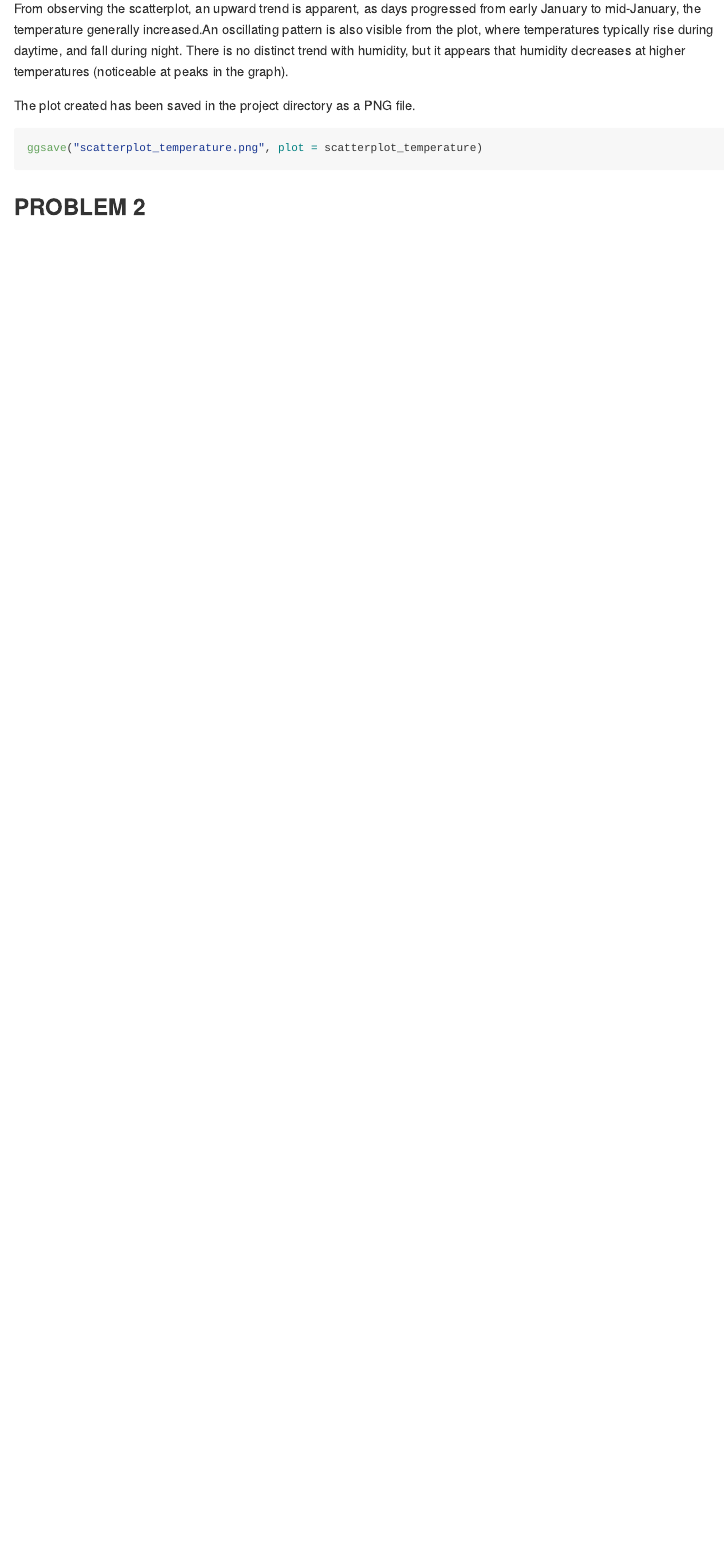
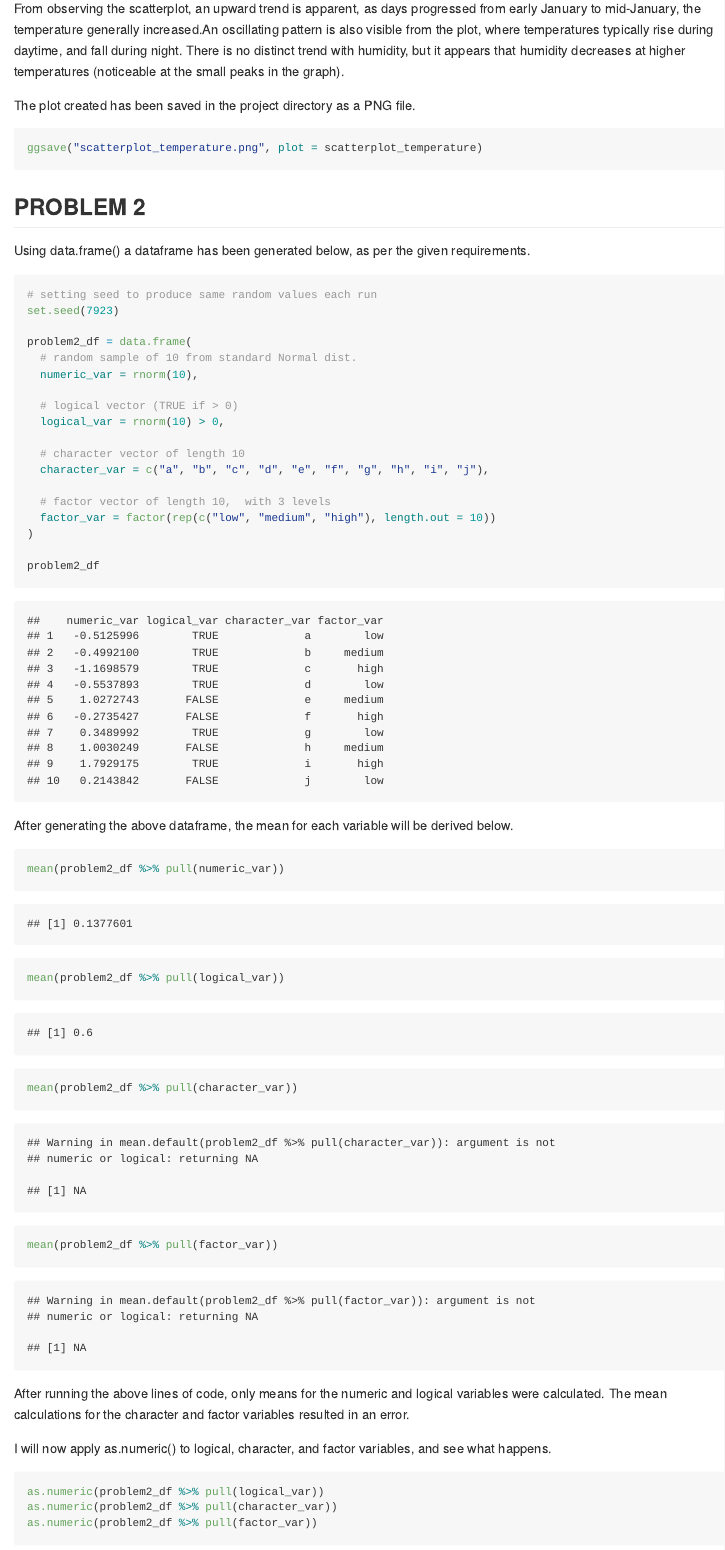
Before and after one commit to anu-cuimc/p8105_hw1_as7923, an R Markdown document (p8105_hw1_as7923.Rmd): the page in a window 1100 px wide, from 1850 px down. The pictures show the output file p8105_hw1_as7923.md that the author committed with the source, drawn offline in the style of GitHub.

Commit message:
Completed Problem 2, made final revisions and corrections to my answers.

````diff
--- a/p8105_hw1_as7923.Rmd
+++ b/p8105_hw1_as7923.Rmd
@@ -45,7 +45,7 @@ scatterplot_temperature = ggplot(early_january_weather,
 scatterplot_temperature
 ```
 
-From observing the scatterplot, an upward trend is apparent, as days progressed from early January to mid-January, the temperature generally increased.An oscillating pattern is also visible from the plot, where temperatures typically rise during daytime, and fall during night. There is no distinct trend with humidity, but it appears that humidity decreases at higher temperatures (noticeable at peaks in the graph).
+From observing the scatterplot, an upward trend is apparent, as days progressed from early January to mid-January, the temperature generally increased.An oscillating pattern is also visible from the plot, where temperatures typically rise during daytime, and fall during night. There is no distinct trend with humidity, but it appears that humidity decreases at higher temperatures (noticeable at the small peaks in the graph).
 
 The plot created has been saved in the project directory as a PNG file.
 ```{r graph_PNG, message = FALSE}
@@ -54,6 +54,39 @@ ggsave("scatterplot_temperature.png", plot = scatterplot_temperature)
 
 ## PROBLEM 2
 
+Using data.frame() a dataframe has been generated below, as per the given requirements.
 ```{r}
+# setting seed to produce same random values each run
+set.seed(7923)
 
+problem2_df = data.frame(
+  # random sample of 10 from standard Normal dist.
+  numeric_var = rnorm(10),
+
+  # logical vector (TRUE if > 0)
+  logical_var = rnorm(10) > 0,
+
+  # character vector of length 10
+  character_var = c("a", "b", "c", "d", "e", "f", "g", "h", "i", "j"),
+
+  # factor vector of length 10,  with 3 levels
+  factor_var = factor(rep(c("low", "medium", "high"), length.out = 10))
+)
+
+problem2_df
 ```
+After generating the above dataframe, the mean for each variable will be derived below.
+
+```{r}
+mean(problem2_df %>% pull(numeric_var))
+mean(problem2_df %>% pull(logical_var))
+mean(problem2_df %>% pull(character_var))
+mean(problem2_df %>% pull(factor_var))
+```
+After running the above lines of code, only means for the numeric and logical variables were calculated. The mean calculations for the character and factor variables resulted in an error.
+
+I will now apply as.numeric() to logical, character, and factor variables, and see what happens.
+```{r as_numeric, eval = FALSE}
+as.numeric(problem2_df %>% pull(logical_var))
+as.numeric(problem2_df %>% pull(character_var))
+as.numeric(problem2_df %>% pull(factor_var))
````
Also changed, not shown: p8105_hw1_as7923.md, p8105_hw1_as7923.Rmd (11 more changed lines).
